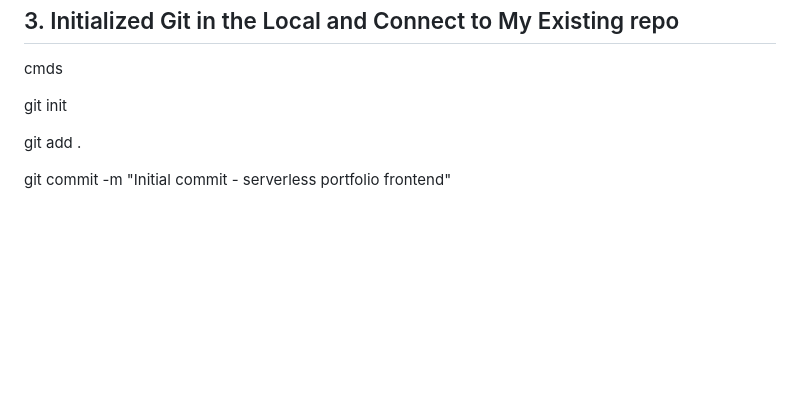
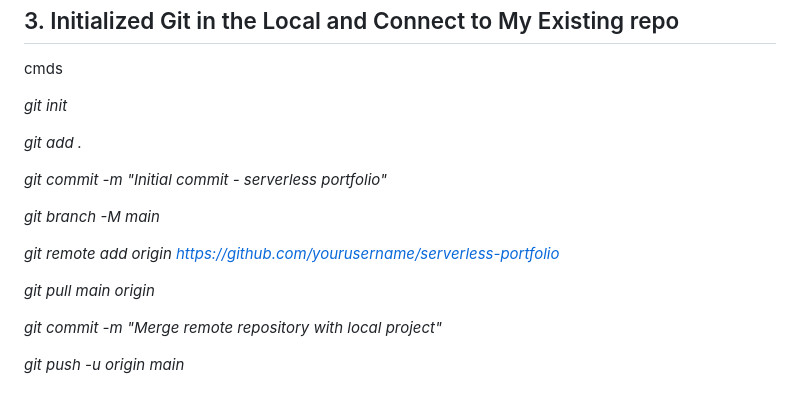
Before and after one commit to iampryce/Production-Grade-Serverless-Web-Architecture-with-CI-CD-Integration, a Markdown page: README.md, the part around the change. Rendered like a GitHub page; blank space fills up the shorter version.

Commit message:
Revise Git commands in README for clarity
Updated Git commands for initializing and connecting to the repository.

```diff
--- a/README.md
+++ b/README.md
@@ -210,8 +210,18 @@ _Also created CLI access key for the IAM user_
 
    cmds
 
-  git init
+_git init_
 
-  git add .
+_git add ._
 
-  git commit -m "Initial commit - serverless portfolio frontend"
+_git commit -m "Initial commit - serverless portfolio"_
+
+_git branch -M main_
+
+_git remote add origin https://github.com/yourusername/serverless-portfolio_
+
+_git pull main origin_
+
+_git commit -m "Merge remote repository with local project"_
+
+_git push -u origin main_
```
